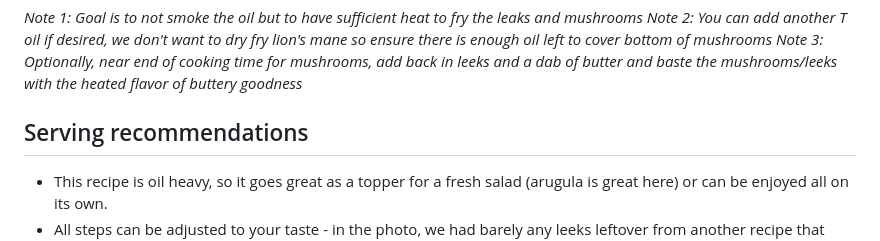
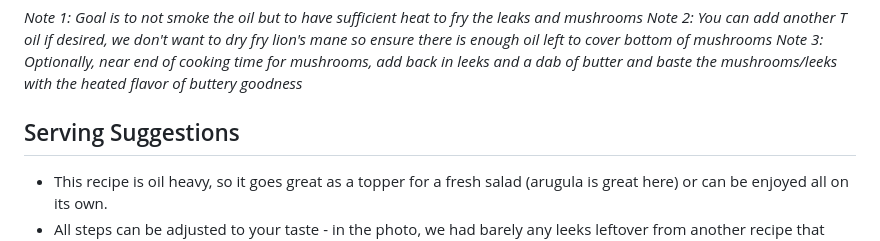
Before and after one commit to cascadiarconf-gh-workshops/GutHub, a Markdown page: recipes/hlar-lions-mane-and-leeks.md, the part around the change. Rendered like a GitHub page.

```diff
--- a/recipes/hlar-lions-mane-and-leeks.md
+++ b/recipes/hlar-lions-mane-and-leeks.md
@@ -46,7 +46,7 @@ _Note 1: Goal is to not smoke the oil but to have sufficient heat to fry the lea
 _Note 2: You can add another T oil if desired, we don't want to dry fry lion's mane so ensure there is enough oil left to cover bottom of mushrooms_
 _Note 3: Optionally, near end of cooking time for mushrooms, add back in leeks and a dab of butter and baste the mushrooms/leeks with the heated flavor of buttery goodness_
 
-## Serving recommendations
+## Serving Suggestions
 - This recipe is oil heavy, so it goes great as a topper for a fresh salad (arugula is great here) or can be enjoyed all on its own.
 - All steps can be adjusted to your taste - in the photo, we had barely any leeks leftover from another recipe that were already chopped so we just used those and it was great.
 - Tastes like Oregon!
```
